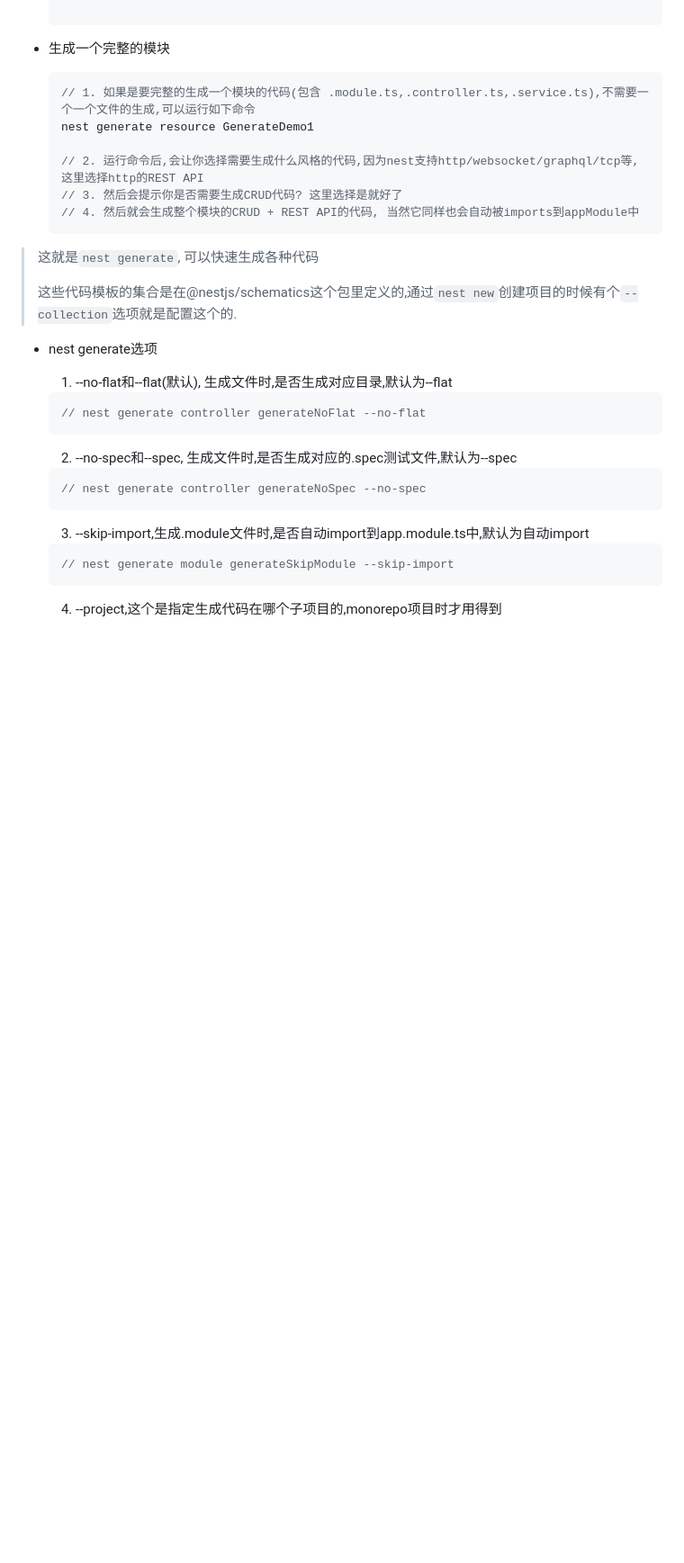
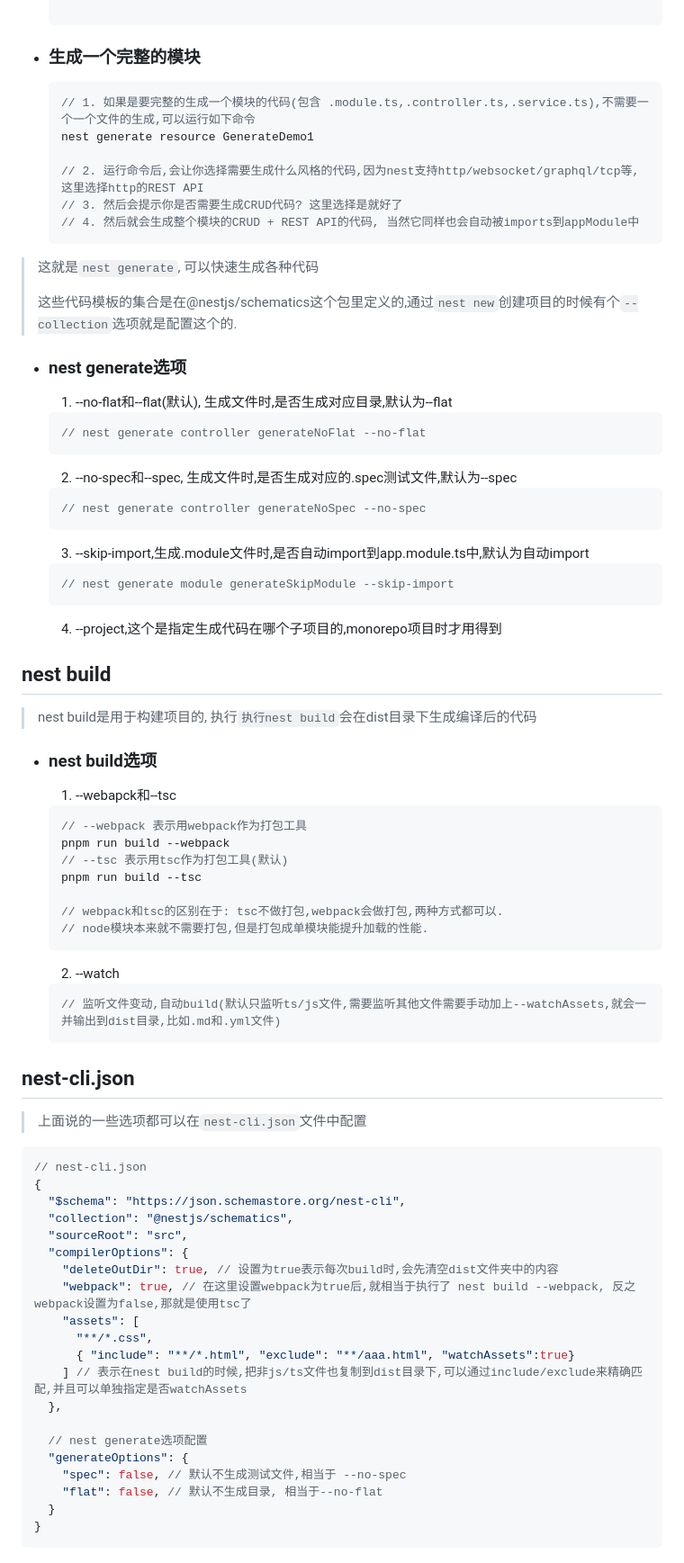
Before and after one commit to zxxj/0731, a Markdown page: 笔记/01_快速掌握NestCLI.md, the part around one of its changes. Shown at 90% size. Drawn GitHub-style; blank space fills up the shorter version.

Commit message:
feat(NestCLI): nest build/nest start/nest-cli.json

````diff
--- a/笔记/01_快速掌握NestCLI.md
+++ b/笔记/01_快速掌握NestCLI.md
@@ -204,8 +198,7 @@ nest -h
   export class TestGenerateModule {}
 
   ```
-
-- 生成一个完整的模块
+- ### 生成一个完整的模块
 
   ```js
   // 1. 如果是要完整的生成一个模块的代码(包含 .module.ts,.controller.ts,.service.ts),不需要一个一个文件的生成,可以运行如下命令
@@ -220,24 +213,73 @@ nest -h
 >
 > 这些代码模板的集合是在@nestjs/schematics这个包里定义的,通过`nest new`创建项目的时候有个`--collection`选项就是配置这个的.
 
-- nest generate选项
+- ### nest generate选项
 
   1. --no-flat和--flat(默认), 生成文件时,是否生成对应目录,默认为--flat
 
   ```js
   // nest generate controller generateNoFlat --no-flat
   ```
-
   2. --no-spec和--spec, 生成文件时,是否生成对应的.spec测试文件,默认为--spec
 
   ```js
   // nest generate controller generateNoSpec --no-spec
   ```
-
   3. --skip-import,生成.module文件时,是否自动import到app.module.ts中,默认为自动import
 
   ```js
   // nest generate module generateSkipModule --skip-import
   ```
+  4. --project,这个是指定生成代码在哪个子项目的,monorepo项目时才用得到
 
-  4. --project,这个是指定生成代码在哪个子项目的,monorepo项目时才用得到
+## nest build
+
+> nest build是用于构建项目的, 执行`执行nest build`会在dist目录下生成编译后的代码
+
+- ### nest build选项
+
+  1. --webapck和--tsc
+
+  ```js
+  // --webpack 表示用webpack作为打包工具
+  pnpm run build --webpack
+  // --tsc 表示用tsc作为打包工具(默认)
+  pnpm run build --tsc
+
+  // webpack和tsc的区别在于: tsc不做打包,webpack会做打包,两种方式都可以.
+  // node模块本来就不需要打包,但是打包成单模块能提升加载的性能.
+  ```
+
+  2. --watch
+
+  ```js
+  // 监听文件变动,自动build(默认只监听ts/js文件,需要监听其他文件需要手动加上--watchAssets,就会一并输出到dist目录,比如.md和.yml文件)
+  ```
+
+## nest-cli.json
+
+> 上面说的一些选项都可以在`nest-cli.json`文件中配置
+
+```js
+// nest-cli.json
+{
+  "$schema": "https://json.schemastore.org/nest-cli",
+  "collection": "@nestjs/schematics",
+  "sourceRoot": "src",
+  "compilerOptions": {
+    "deleteOutDir": true, // 设置为true表示每次build时,会先清空dist文件夹中的内容
+    "webpack": true, // 在这里设置webpack为true后,就相当于执行了 nest build --webpack, 反之 webpack设置为false,那就是使用tsc了
+    "assets": [
+      "**/*.css",
+      { "include": "**/*.html", "exclude": "**/aaa.html", "watchAssets":true}
+    ] // 表示在nest build的时候,把非js/ts文件也复制到dist目录下,可以通过include/exclude来精确匹配,并且可以单独指定是否watchAssets
+  },
+
+  // nest generate选项配置
+  "generateOptions": {
+    "spec": false, // 默认不生成测试文件,相当于 --no-spec
+    "flat": false, // 默认不生成目录, 相当于--no-flat
+  }
+}
+```
+
````
Also changed, not shown: other parts of 笔记/01_快速掌握NestCLI.md (+28 -9 lines).
